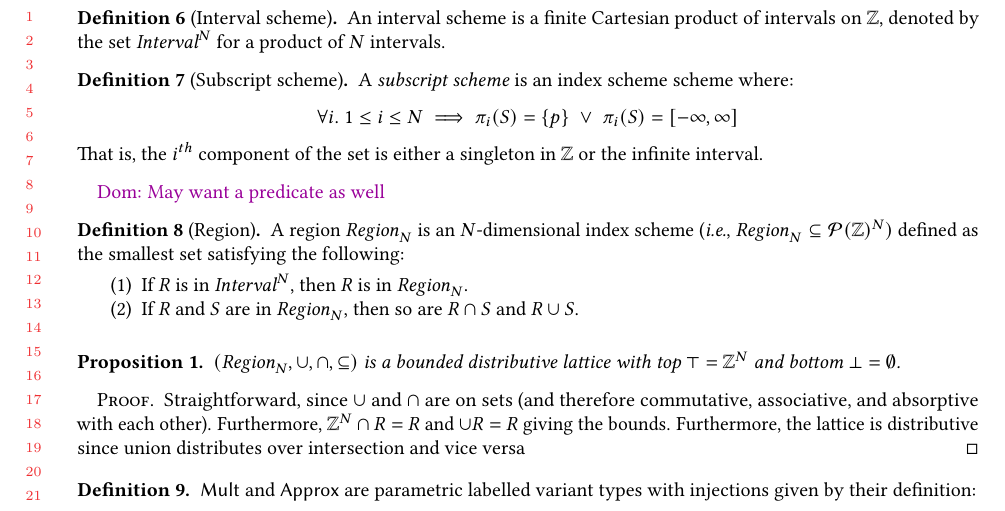
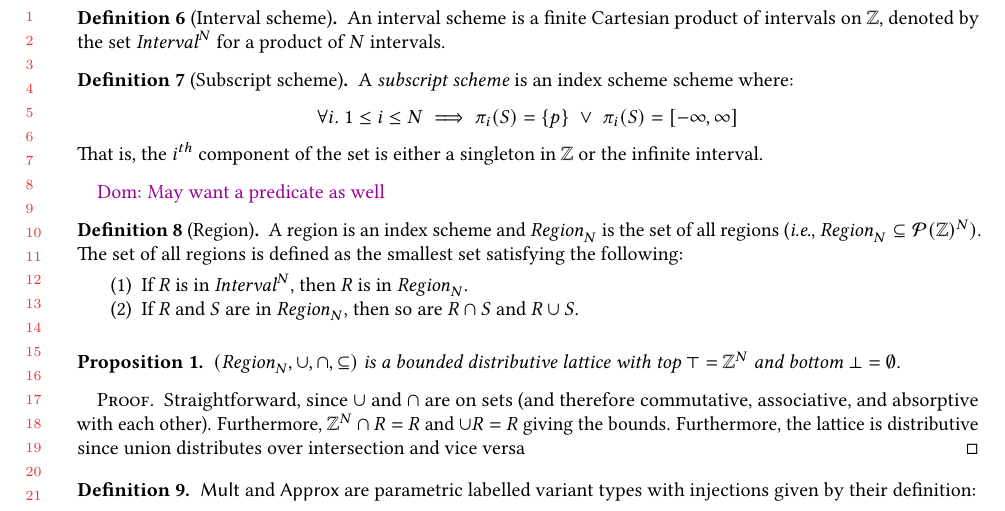
Before and after one commit to camfort/array-analyse, a LaTeX paper (oopsla17/oopsla17.tex): part of page 8 of 12, cut so that both start at the same text. Compiled offline with pdfLaTeX.

Commit message:
Fix region definition

```diff
--- a/oopsla17/oopsla17.tex
+++ b/oopsla17/oopsla17.tex
@@ -562,8 +562,9 @@ We define two specialisations (and subset spaces) of index scheme:
 \dnote{May want a predicate as well}
 
 \begin{defn}[Region]
-  A region \region{N} is an $N$-dimensional index scheme
-  (\ie{}, $\region{N} \subseteq \mathcal{P}(\bz)^N)$ defined as the smallest set satisfying the following:
+  A region is an index scheme and \region{N} is the set of all regions (\ie{},
+  $\region{N} \subseteq \mathcal{P}(\bz)^N)$. The set of all regions is  defined
+  as the smallest set satisfying the following:
 %
   \begin{enumerate}
     \item If $R$ is in $\textit{Interval}^N$, then $R$ is in \region{N}.
```
Also changed, not shown: oopsla17/oopsla17.tex (2 more changed lines).
